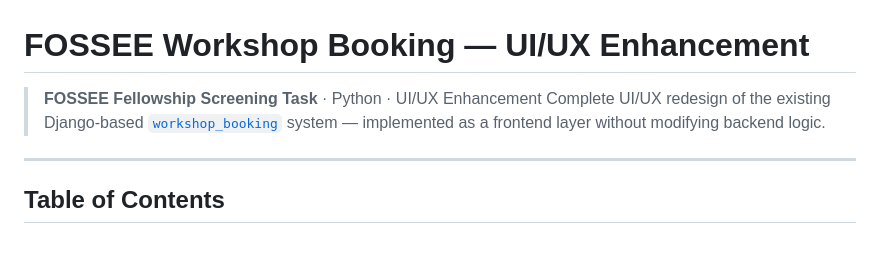
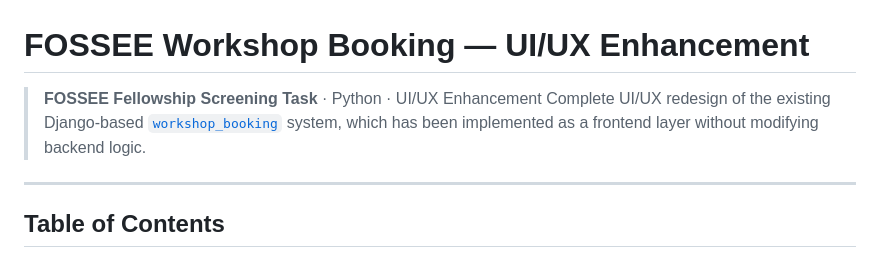
Before and after one commit to AkashdeeptiAcharya/FOSSEE-SUMMER-FELLOWSHIP-2026-PYTHON-workshop-booking, a Markdown page: README.md, the part around the change. GitHub-like rendering.

Commit message:
Refine README description for clarity

```diff
--- a/README.md
+++ b/README.md
@@ -1,7 +1,7 @@
 # FOSSEE Workshop Booking — UI/UX Enhancement
 
 > **FOSSEE Fellowship Screening Task** · Python · UI/UX Enhancement
-> Complete UI/UX redesign of the existing Django-based [`workshop_booking`](https://github.com/FOSSEE/workshop_booking) system — implemented as a frontend layer without modifying backend logic.
+> Complete UI/UX redesign of the existing Django-based [`workshop_booking`](https://github.com/FOSSEE/workshop_booking) system, which has been implemented as a frontend layer without modifying backend logic.
 
 ---
 
```
